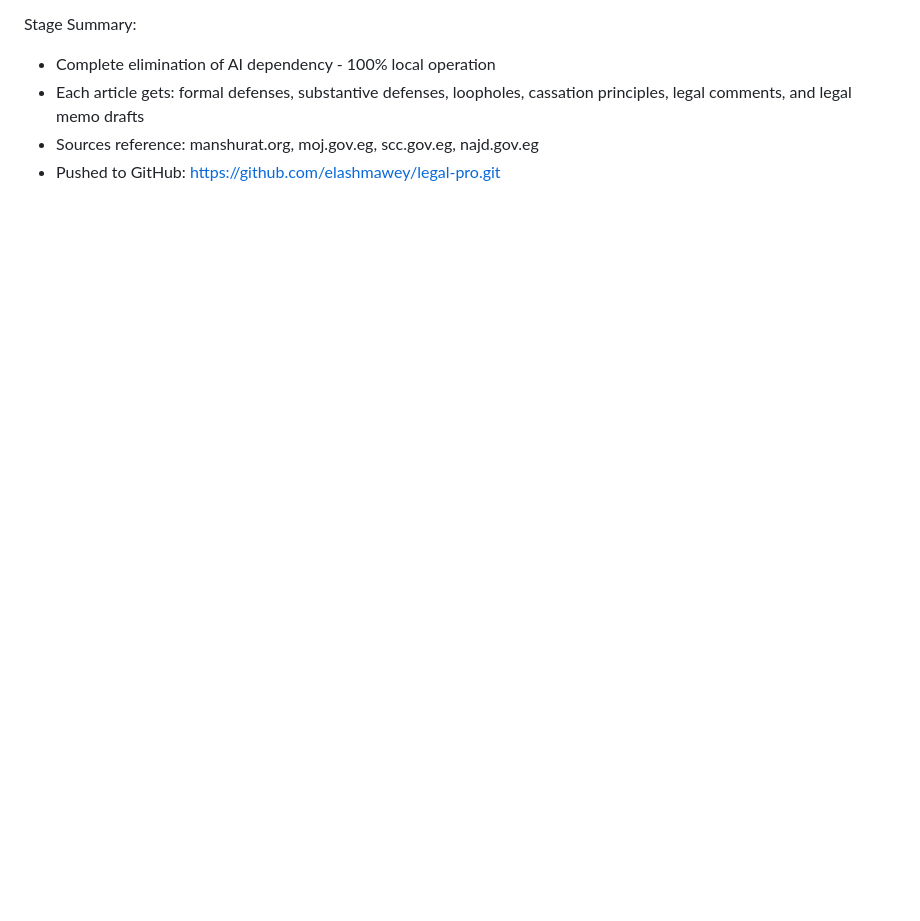
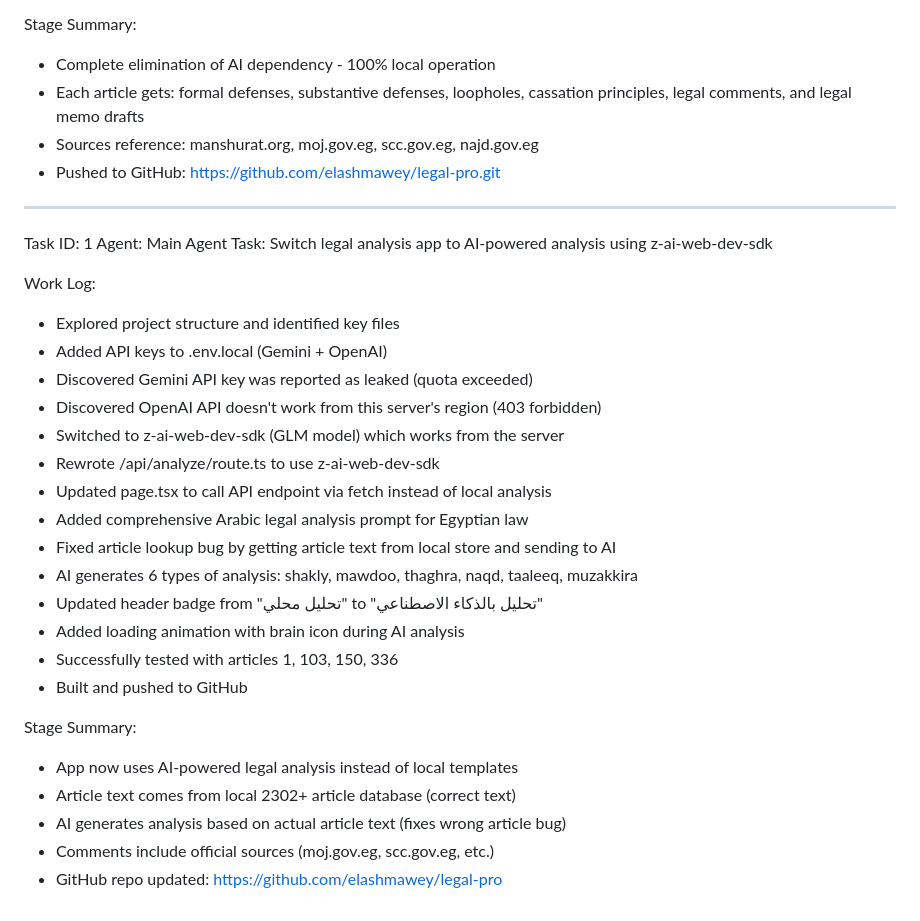
Before and after one commit to elashmawey/legal-pro, a Markdown page: worklog.md, the part around the change. Drawn GitHub-style; blank space fills up the shorter version.

Commit message:
4afbcf30-d8bc-492c-86ed-c3670e2f27d6

```diff
--- a/worklog.md
+++ b/worklog.md
@@ -112,3 +112,31 @@ Stage Summary:
 - Each article gets: formal defenses, substantive defenses, loopholes, cassation principles, legal comments, and legal memo drafts
 - Sources reference: manshurat.org, moj.gov.eg, scc.gov.eg, najd.gov.eg
 - Pushed to GitHub: https://github.com/elashmawey/legal-pro.git
+
+---
+Task ID: 1
+Agent: Main Agent
+Task: Switch legal analysis app to AI-powered analysis using z-ai-web-dev-sdk
+
+Work Log:
+- Explored project structure and identified key files
+- Added API keys to .env.local (Gemini + OpenAI)
+- Discovered Gemini API key was reported as leaked (quota exceeded)
+- Discovered OpenAI API doesn't work from this server's region (403 forbidden)
+- Switched to z-ai-web-dev-sdk (GLM model) which works from the server
+- Rewrote /api/analyze/route.ts to use z-ai-web-dev-sdk
+- Updated page.tsx to call API endpoint via fetch instead of local analysis
+- Added comprehensive Arabic legal analysis prompt for Egyptian law
+- Fixed article lookup bug by getting article text from local store and sending to AI
+- AI generates 6 types of analysis: shakly, mawdoo, thaghra, naqd, taaleeq, muzakkira
+- Updated header badge from "تحليل محلي" to "تحليل بالذكاء الاصطناعي"
+- Added loading animation with brain icon during AI analysis
+- Successfully tested with articles 1, 103, 150, 336
+- Built and pushed to GitHub
+
+Stage Summary:
+- App now uses AI-powered legal analysis instead of local templates
+- Article text comes from local 2302+ article database (correct text)
+- AI generates analysis based on actual article text (fixes wrong article bug)
+- Comments include official sources (moj.gov.eg, scc.gov.eg, etc.)
+- GitHub repo updated: https://github.com/elashmawey/legal-pro
```
